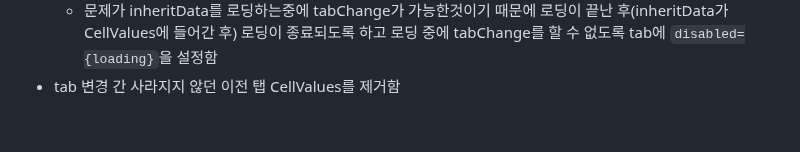
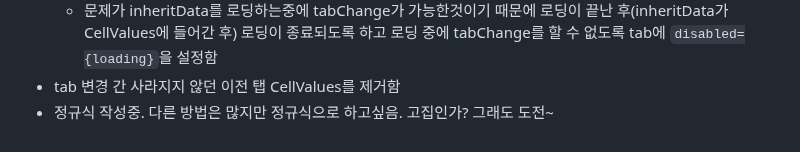
Before and after one commit to potato3641/make_anything, a Markdown page: README.md, the part around the change. GitHub-like rendering.

Commit message:
[PAPER] dev noted

```diff
--- a/README.md
+++ b/README.md
@@ -102,3 +102,4 @@
 	 - loading을 추가함 SheetPage에도 Sheets에도. 그런데 결국 저장되는 데이터는 Sheets에 있는 CellValues이기 때문에 SheetPage에 있는 loading은 제거함
 	 - 문제가 inheritData를 로딩하는중에 tabChange가 가능한것이기 때문에 로딩이 끝난 후(inheritData가 CellValues에 들어간 후) 로딩이 종료되도록 하고 로딩 중에 tabChange를 할 수 없도록 tab에 `disabled={loading}`을 설정함
  - tab 변경 간 사라지지 않던 이전 탭 CellValues를 제거함
+ - 정규식 작성중. 다른 방법은 많지만 정규식으로 하고싶음. 고집인가? 그래도 도전~
```
